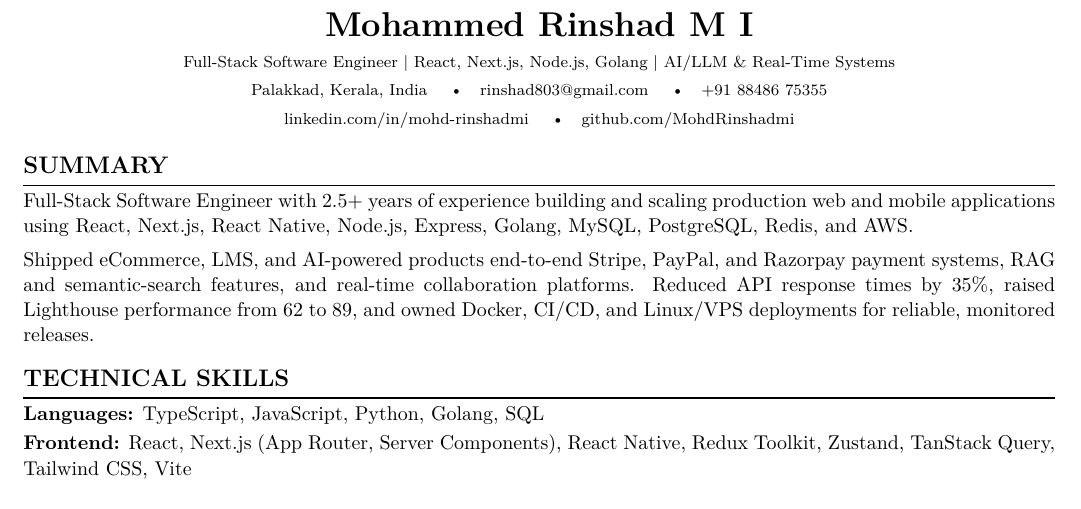
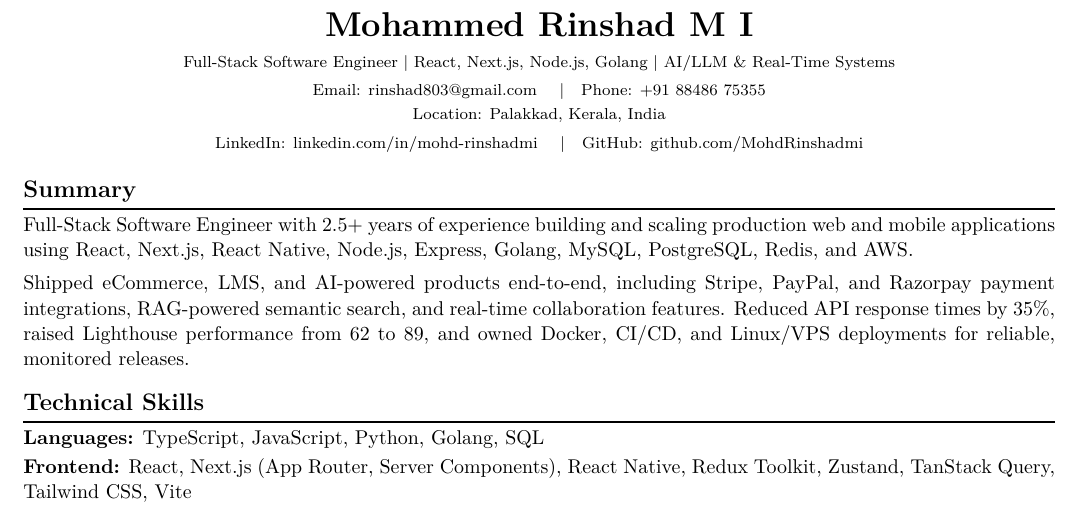
Before and after one commit to MohdRinshadmi/html-resume, a LaTeX CV (fullstackresume.tex): part of page 1 of 2, cut so that both start at the same text. Compiled offline with pdfLaTeX.

Commit message:
Refine Full-Stack resume formatting and enhance header details for improved clarity and ATS compatibility

```diff
--- a/fullstackresume.tex
+++ b/fullstackresume.tex
@@ -31,9 +31,9 @@
 \setlength{\parindent}{0pt}
 \pagestyle{empty}
 
-% ---------- Section headers (uppercase + full-width rule, parser-friendly) ----------
+% ---------- Section headers (bold title case + full-width rule; no \uppercase so ATS text extraction keeps the literal header, e.g. "Technical Skills") ----------
 \titleformat{\section}
-  {\large\bfseries\uppercase}
+  {\large\bfseries}
   {}{0em}
   {}[\vspace{1pt}\hrule height 0.8pt]
 \titlespacing*{\section}{0pt}{8pt}{4pt}
@@ -65,13 +65,13 @@
 % ===== Header =====
 \begin{center}
   {\LARGE\bfseries Mohammed Rinshad M I}\\[3pt]
-  {\footnotesize Full-Stack Software Engineer $\vert$ React, Next.js, Node.js, Golang $\vert$ AI/LLM \& Real-Time Systems}\\[4pt]
+  {\footnotesize Full-Stack Software Engineer \textbar\ React, Next.js, Node.js, Golang \textbar\ AI/LLM \& Real-Time Systems}\\[4pt]
   {\footnotesize
-    Palakkad, Kerala, India \quad\textbullet\quad
-    \href{mailto:rinshad803@gmail.com}{rinshad803@gmail.com} \quad\textbullet\quad
-    \href{tel:+918848675355}{+91 88486 75355} \\[2pt]
-    \href{https://linkedin.com/in/mohd-rinshadmi}{linkedin.com/in/mohd-rinshadmi} \quad\textbullet\quad
-    \href{https://github.com/MohdRinshadmi}{github.com/MohdRinshadmi}
+    Email: \href{mailto:rinshad803@gmail.com}{rinshad803@gmail.com} \quad\textbar\quad
+    Phone: \href{tel:+918848675355}{+91 88486 75355} \\[2pt]
+    Location: Palakkad, Kerala, India \\[2pt]
+    LinkedIn: \href{https://linkedin.com/in/mohd-rinshadmi}{linkedin.com/in/mohd-rinshadmi} \quad\textbar\quad
+    GitHub: \href{https://github.com/MohdRinshadmi}{github.com/MohdRinshadmi}
   }
 \end{center}
 
@@ -80,7 +80,7 @@
 Full-Stack Software Engineer with 2.5+ years of experience building and scaling production web and mobile applications using React, Next.js, React Native, Node.js, Express, Golang, MySQL, PostgreSQL, Redis, and AWS.
 \vspace{4pt}
 
-Shipped eCommerce, LMS, and AI-powered products end-to-end Stripe, PayPal, and Razorpay payment systems, RAG and semantic-search features, and real-time collaboration platforms. Reduced API response times by 35\%, raised Lighthouse performance from 62 to 89, and owned Docker, CI/CD, and Linux/VPS deployments for reliable, monitored releases.
+Shipped eCommerce, LMS, and AI-powered products end-to-end, including Stripe, PayPal, and Razorpay payment integrations, RAG-powered semantic search, and real-time collaboration features. Reduced API response times by 35\%, raised Lighthouse performance from 62 to 89, and owned Docker, CI/CD, and Linux/VPS deployments for reliable, monitored releases.
 
 % ===== Technical Skills =====
 \section{Technical Skills}
```
Also changed, not shown: fullstackresume.pdf.
